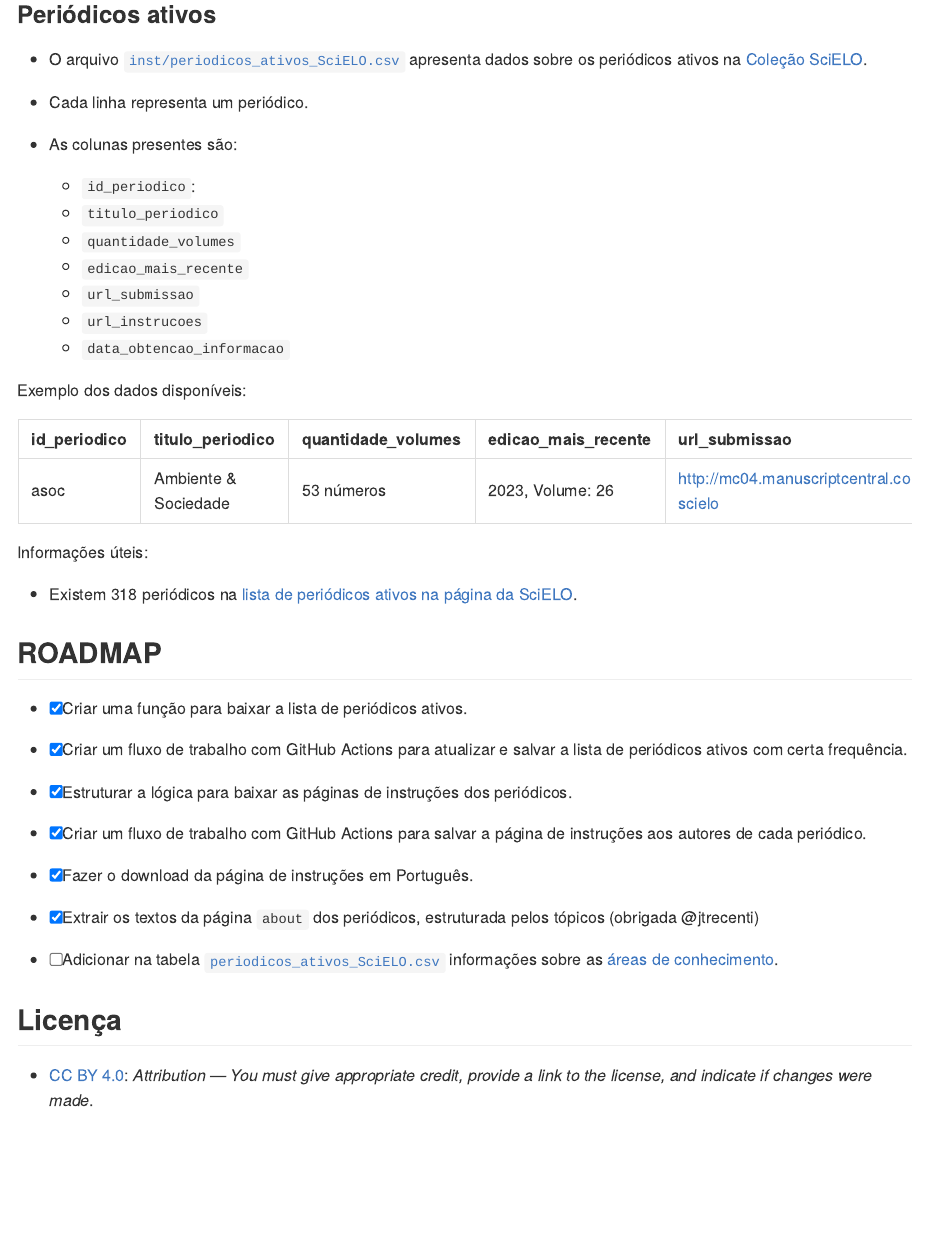
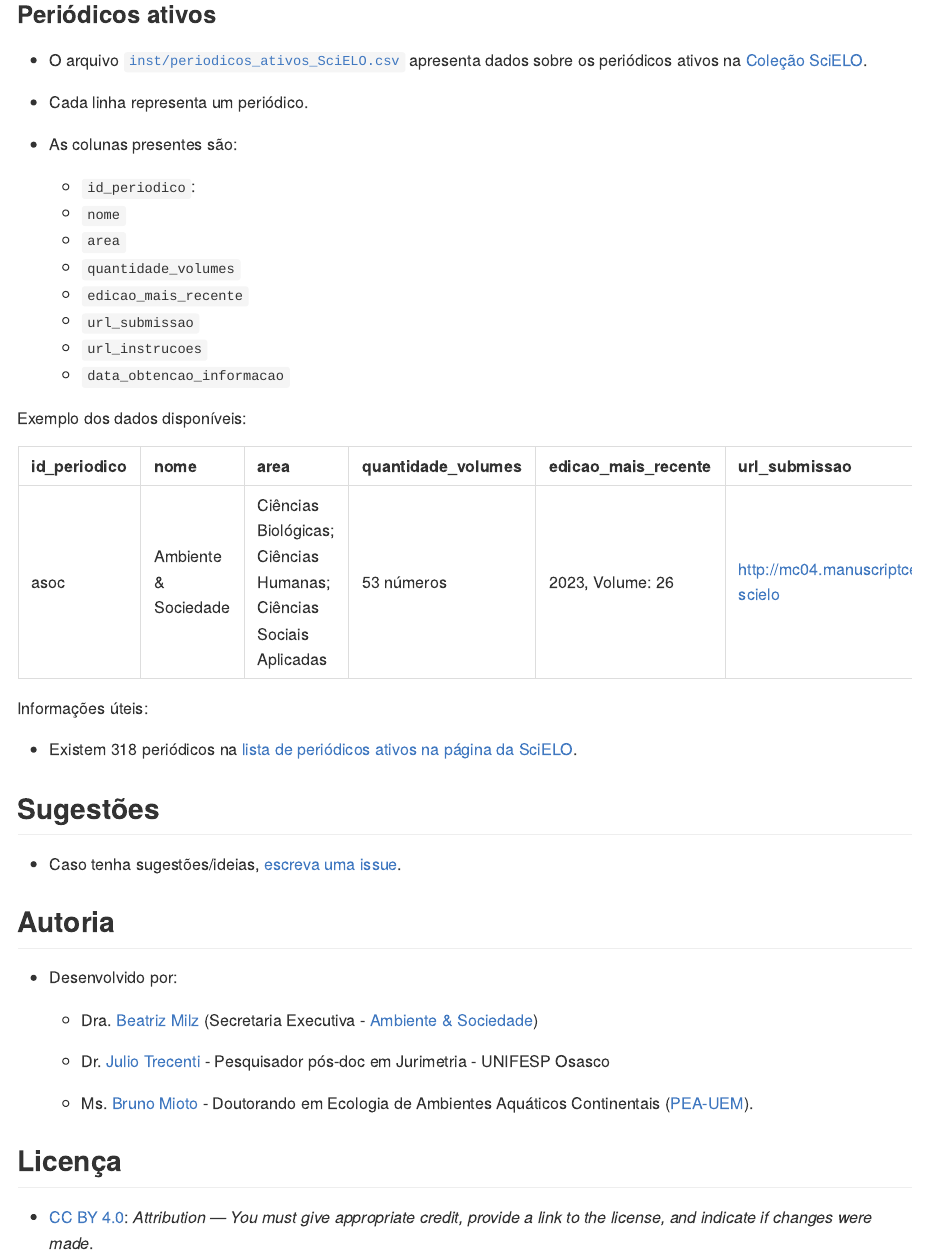
Before and after one commit to beatrizmilz/scieloPeriodicos, an R Markdown document (README.Rmd): the page in a window 1100 px wide, from 430 px down before the commit and from 390 px down after it, so that both start at the same text. The pictures show the output file README.md that the author committed with the source, drawn offline in the style of GitHub; badge pictures from the web are left out.

Commit message:
melhora o README

```diff
--- a/README.Rmd
+++ b/README.Rmd
@@ -39,7 +38,8 @@ knitr::opts_chunk$set(
 
 - As colunas presentes são:
   - `id_periodico`:
-  - `titulo_periodico`
+  - `nome`
+  - `area`
   - `quantidade_volumes`
   - `edicao_mais_recente`
   - `url_submissao`
@@ -60,25 +60,22 @@ periodicos |>
 
 Informações úteis:
 
-- Existem 318 periódicos na [lista de periódicos ativos na página da SciELO](https://www.scielo.br/journals/alpha?status=current).
+- Existem `r nrow(periodicos)` periódicos na [lista de periódicos ativos na página da SciELO](https://www.scielo.br/journals/alpha?status=current).
 
+## Sugestões
 
-## ROADMAP
+- Caso tenha sugestões/ideias, [escreva uma issue](https://github.com/beatrizmilz/scieloPeriodicos/issues/new).
 
-- [x] Criar uma função para baixar a lista de periódicos ativos.
+## Autoria
 
-- [x] Criar um fluxo de trabalho com GitHub Actions para atualizar e salvar a lista de periódicos ativos com certa frequência.
+- Desenvolvido por:
 
-- [x] Estruturar a lógica para baixar as páginas de instruções dos periódicos.
+  - Dra. [Beatriz Milz](https://github.com/beatrizmilz) (Secretaria Executiva - [Ambiente & Sociedade](https://www.scielo.br/asoc))
 
-- [x] Criar um fluxo de trabalho com GitHub Actions para salvar a página de instruções aos autores de cada periódico.
+  - Dr. [Julio Trecenti](https://github.com/jtrecenti) - Pesquisador pós-doc em Jurimetria - UNIFESP Osasco
 
-- [x] Fazer o download da página de instruções em Português.
+  - Ms. [Bruno Mioto](https://github.com/brunomioto) - Doutorando em Ecologia de Ambientes Aquáticos Continentais ([PEA-UEM](https://www.pea.uem.br/)).
 
-
-- [x] Extrair os textos da página `about` dos periódicos, estruturada pelos tópicos (obrigada @jtrecenti)
-
-- [ ] Adicionar na tabela [`periodicos_ativos_SciELO.csv`](https://github.com/beatrizmilz/scieloPeriodicos/blob/main/inst/periodicos_ativos_SciELO.csv) informações sobre as [áreas de conhecimento](https://www.scielo.br/journals/thematic?status=current&filter=areas).
 
 
 ## Licença
```
Also changed, not shown: README.md, README.Rmd (1 more changed lines).
